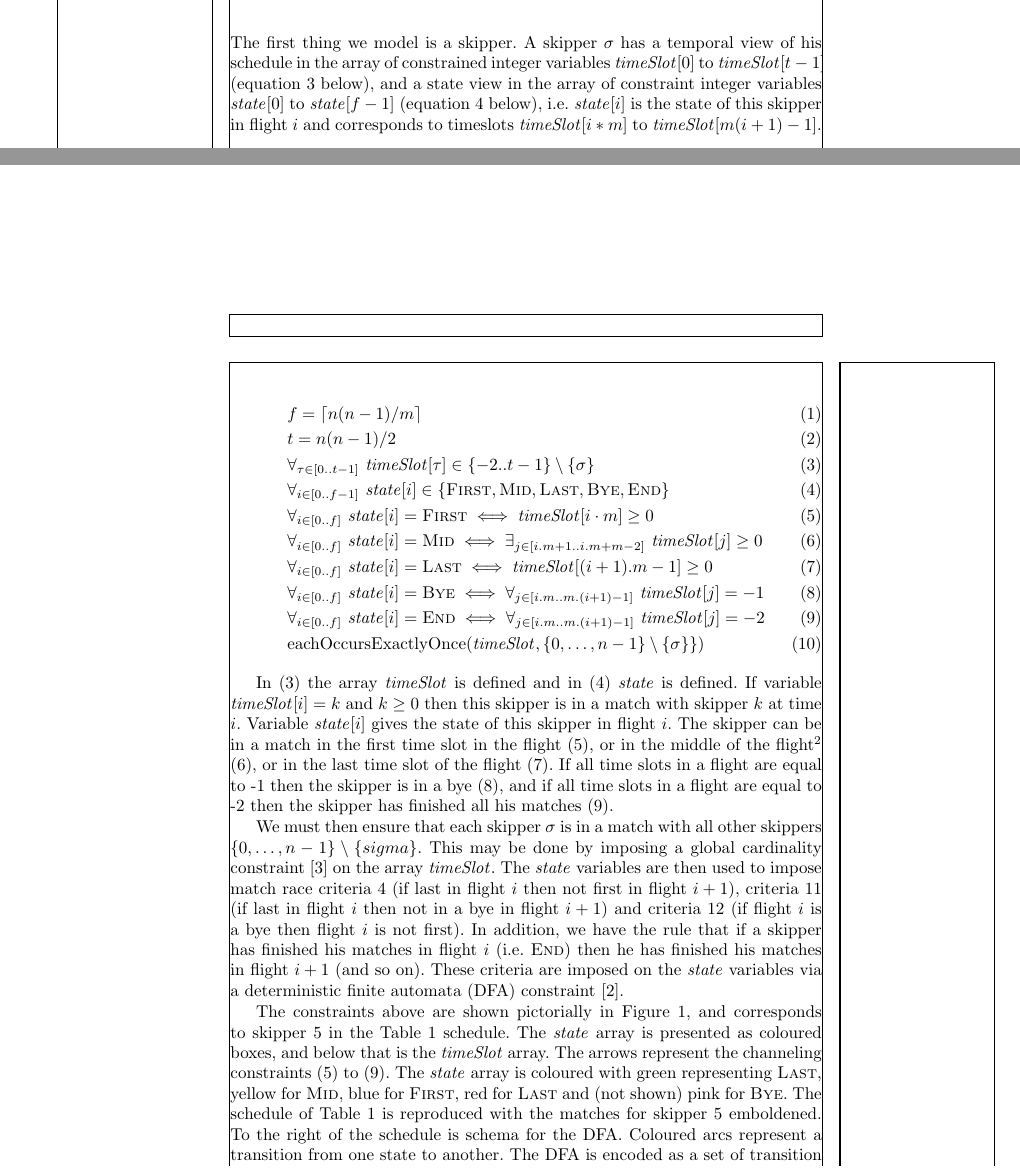
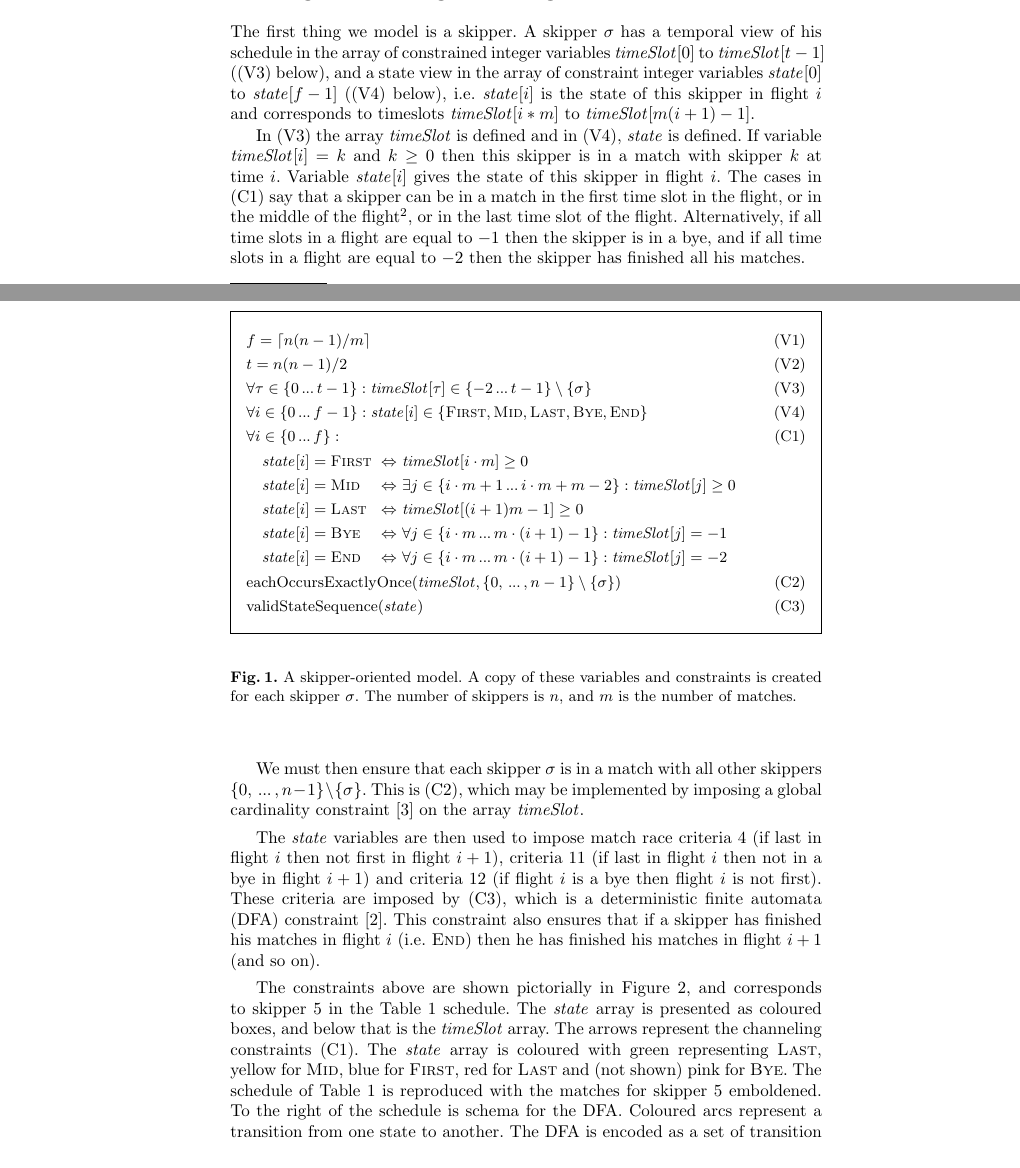
Before and after one commit to ciaranm/cp2015-boats-paper, a LaTeX paper (paper.tex): two parts of pages 2 and 3 of 9, joined at a grey line, cut so that both start at the same text. Compiled offline with pdfLaTeX.

Commit message:
Major layout tweaking

```diff
--- a/paper.tex
+++ b/paper.tex
@@ -1,9 +1,9 @@
 \documentclass{llncs}
 
-\usepackage{showframe}
+% \usepackage{showframe}
 
 \usepackage{amssymb}
-\usepackage{amsmath}
+\usepackage[fleqn]{amsmath}
 \usepackage{url}
 \usepackage{graphicx}
 \usepackage{float}
@@ -13,8 +13,8 @@
 \usepackage[rightcaption]{sidecap}
 \usepackage{multicol}
 \usepackage{booktabs}
+\usepackage{framed}
 \usepackage{coffee2}
-\usepackage{showframe}
 
 \newcommand{\match}{\mathit{match}}
 \newcommand{\timeSlot}{\mathit{timeSlot}}
@@ -37,10 +37,13 @@
 
 \newcommand{\eachOccursExactlyOnce}{\mathrm{eachOccursExactlyOnce}}
 \newcommand{\allDifferent}{\mathrm{allDifferent}}
+\newcommand{\validStateSequence}{\mathrm{validStateSequence}}
 \newcommand{\minimise}{\mathrm{minimise}}
 \newcommand{\maximum}{\mathrm{maximum}}
 
 \DeclarePairedDelimiter\abs{\lvert}{\rvert}
+
+\newcommand\nldots{\,\hbox to 0.8em{.\hss.\hss.}\,}
 
 \sidecaptionvpos{table}{c}
 
@@ -137,10 +140,34 @@ available to download\footnote{?? give us a link to the models}.
 \subsection{Stage 1: Minimising Boat Changes}
 
 The first thing we model is a skipper. A skipper $\sigma$ has a temporal view
-of his schedule in the array of constrained integer variables $\timeSlot[0]$
-to $\timeSlot[{t-1}]$ (equation \ref{eq3} below), and a state view in the array of
-constraint integer variables $\state[0]$ to $\state[{f-1}]$ (equation \ref{eq4}
-below), i.e.\ $\state[i]$ is the state of this skipper in flight $i$ and
-corresponds to timeslots $\timeSlot[{i*m}]$ to $\timeSlot[{m(i+1)-1}]$.
+of his schedule in the array of constrained integer variables $\timeSlot[0]$ to
+$\timeSlot[{t-1}]$ (\eqref{var:timeSlot} below), and a state view in the array
+of constraint integer variables $\state[0]$ to $\state[{f-1}]$
+(\eqref{var:state} below), i.e.\ $\state[i]$ is the state of this skipper in
+flight $i$ and corresponds to timeslots $\timeSlot[{i*m}]$ to
+$\timeSlot[{m(i+1)-1}]$.
 
-\begin{flalign}
+\begin{figure}
+\setlength{\mathindent}{0pt}\setlength{\abovedisplayskip}{0pt}\setlength{\belowdisplayskip}{0pt}
+\begin{framed}
+\begin{align}
+    &f = \lceil n(n-1)/m  \rceil \label{var:f} \tag{V1} \\
+    &t = n(n-1)/2 \label{var:t} \tag{V2} \\
+    &\forall \tau \in \{0 \nldots t-1\}: \timeSlot[{\tau}] \in \{-2 \nldots t-1\} \setminus \{\sigma\} \label{var:timeSlot} \tag{V3} \\
+    &\forall i \in \{0 \nldots f-1\}: \state[{i}] \in \{\FIRST,\MID,\LAST,\BYE,\END\} \label{var:state} \tag{V4} \\
+    &\forall i \in \{0 \nldots f\}: \label{C1} \tag{C1} \\
+    &\begin{alignedat}{3}
+    &\hspace*{1em} \state[{i}] = \FIRST &\ &\Leftrightarrow&&\ \timeSlot[{i \cdot m}] \geq 0 \\
+    &\hspace*{1em} \state[{i}] = \MID   &\ &\Leftrightarrow&&\ \exists j \in \{i\cdot m+1 \nldots i \cdot m+m-2\} : \timeSlot[{j}] \geq 0 \\
+    &\hspace*{1em} \state[{i}] = \LAST  &\ &\Leftrightarrow&&\ \timeSlot[{(i+1)m - 1}] \geq 0 \\
+    &\hspace*{1em} \state[{i}] = \BYE   &\ &\Leftrightarrow&&\ \forall j \in \{i \cdot m \nldots m \cdot (i+1)-1\} : \timeSlot[j] = -1 \\
+    &\hspace*{1em} \state[{i}] = \END   &\ &\Leftrightarrow&&\ \forall j \in \{i \cdot m \nldots m \cdot (i+1)-1\} : \timeSlot[j] = -2
+    \end{alignedat} \nonumber \\
+&\eachOccursExactlyOnce(\timeSlot, \{0, \nldots, n-1\} \setminus \{\sigma\}) \label{C2} \tag{C2} \\
+&\validStateSequence(\state) \label{C3} \tag{C3}
+\end{align}
+\end{framed}
+\caption{A skipper-oriented model. A copy of these variables and constraints is
+created for each skipper $\sigma$. The number of skippers is $n$, and $m$ is
+the number of matches.}
+\end{figure}
@@ -158,29 +174,33 @@ corresponds to timeslots $\timeSlot[{i*m}]$ to $\timeSlot[{m(i+1)-1}]$.
 
-In (\ref{eq3}) the array $\timeSlot$ is defined and in (\ref{eq4}) $\state$ is
-defined. If variable $\timeSlot[{i}] = k$ and $k \geq 0$ then this skipper is
-in a match with skipper $k$ at time $i$. Variable $\state[{i}]$ gives the state
-of this skipper in flight $i$. The skipper can be in a match in the first time
-slot in the flight (\ref{eq5}), or in the middle of the flight\footnote{\ldots
-actually, not first and not last.} (\ref{eq6}), or in the last time slot of the
-flight (\ref{eq7}). If all time slots in a flight are equal to -1 then the
-skipper is in a bye (\ref{eq8}), and if all time slots in a flight are equal to
--2 then the skipper has finished all his matches (\ref{eq9}).
+In \eqref{var:timeSlot} the array $\timeSlot$ is defined and in
+\eqref{var:state}, $\state$ is defined. If variable $\timeSlot[{i}] = k$ and $k
+\geq 0$ then this skipper is in a match with skipper~$k$ at time~$i$. Variable
+$\state[{i}]$ gives the state of this skipper in flight~$i$. The cases in
+\eqref{C1} say that a skipper can be in a match in the first time slot in the
+flight, or in the middle of the flight\footnote{\ldots actually, not first and
+not last.}, or in the last time slot of the flight. Alternatively, if all time
+slots in a flight are equal to $-1$ then the skipper is in a bye, and if all time
+slots in a flight are equal to $-2$ then the skipper has finished all his
+matches.
 
 We must then ensure that each skipper $\sigma$ is in a match with all other
-skippers $\{0, \ldots, n-1\} \setminus \{sigma\}$. This may be done by imposing
-a global cardinality constraint \cite{globCard} on the array $\timeSlot$. The
-$\state$ variables are then used to impose match race criteria 4 (if last in
-flight $i$ then not first in flight $i+1$), criteria 11 (if last in flight $i$
-then not in a bye in flight $i+1$) and criteria 12 (if flight $i$ is a bye then
-flight $i$ is not first). In addition, we have the rule that if a skipper has
-finished his matches in flight $i$ (i.e.\ $\END$) then he has finished his matches
-in flight $i+1$ (and so on).  These criteria are imposed on the $\state$
-variables via a deterministic finite automata (DFA) constraint \cite{Pesant04}.
+skippers $\{0, \nldots, n-1\} \setminus \{\sigma\}$. This is \eqref{C2}, which
+may be implemented by imposing a global cardinality constraint \cite{globCard}
+on the array $\timeSlot$.
+
+The $\state$ variables are then used to impose match race criteria 4 (if last
+in flight $i$ then not first in flight $i+1$), criteria 11 (if last in flight
+$i$ then not in a bye in flight $i+1$) and criteria 12 (if flight $i$ is a bye
+then flight $i$ is not first).  These criteria are imposed by \eqref{C3}, which
+is a deterministic finite automata (DFA) constraint \cite{Pesant04}.  This
+constraint also ensures that if a skipper has finished his matches in flight
+$i$ (i.e.\ $\END$) then he has finished his matches in flight $i+1$ (and so
+on).
 
 The constraints above are shown pictorially in Figure~\ref{skipper5}, and
 corresponds to skipper 5 in the Table~\ref{tab1} schedule. The $\state$ array
 is presented as coloured boxes, and below that is the $\timeSlot$ array. The
-arrows represent the channeling constraints (\ref{eq5}) to (\ref{eq9}). The
+arrows represent the channeling constraints \eqref{C1}. The
 $\state$ array is coloured with green representing $\LAST$, yellow for $\MID$, blue
 for $\FIRST$, red for $\LAST$ and (not shown) pink for $\BYE$. The schedule of
 Table~\ref{tab1} is reproduced with the matches for skipper 5 emboldened. To
```
Also changed, not shown: paper.tex (15 more changed lines).
